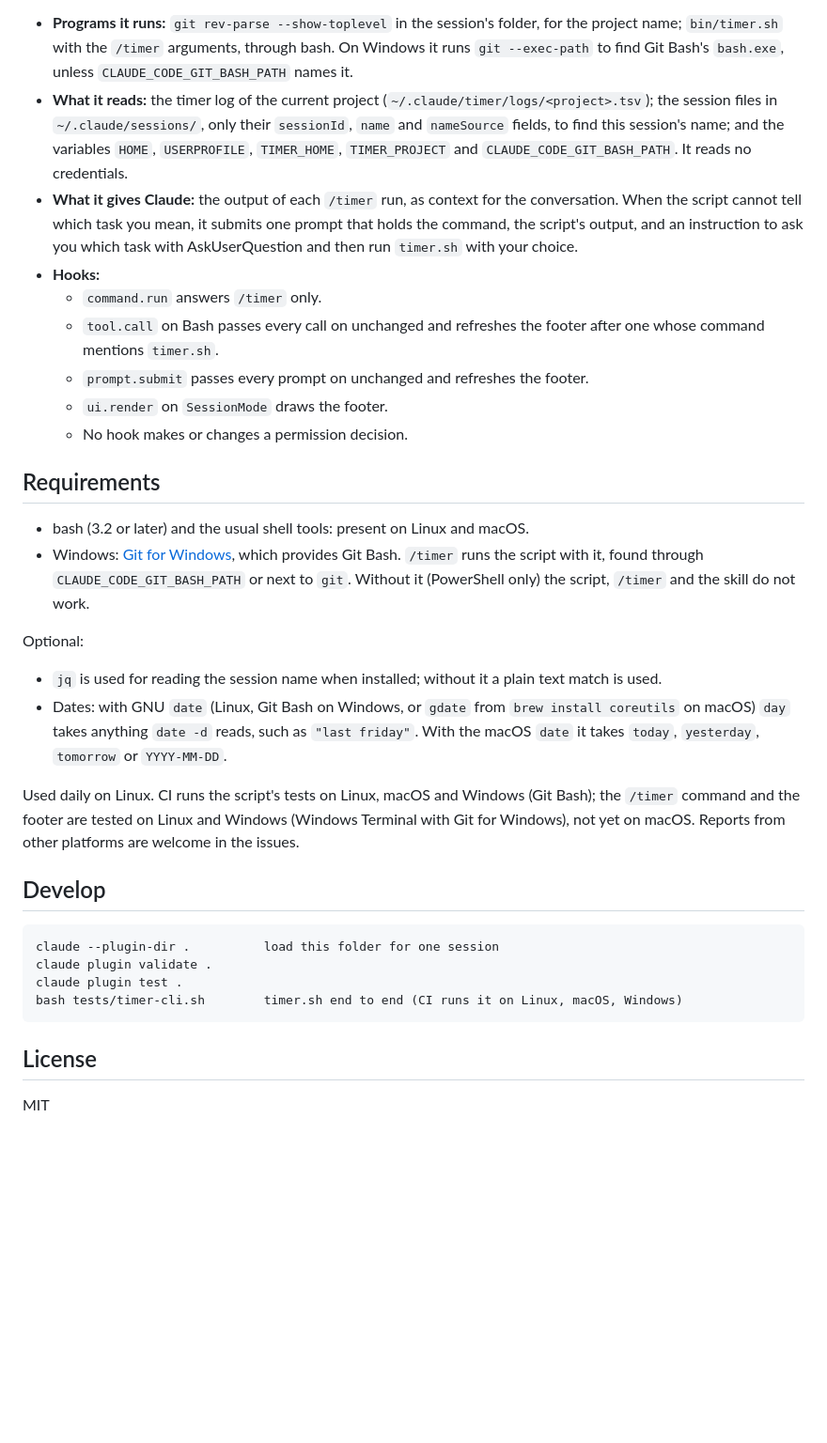
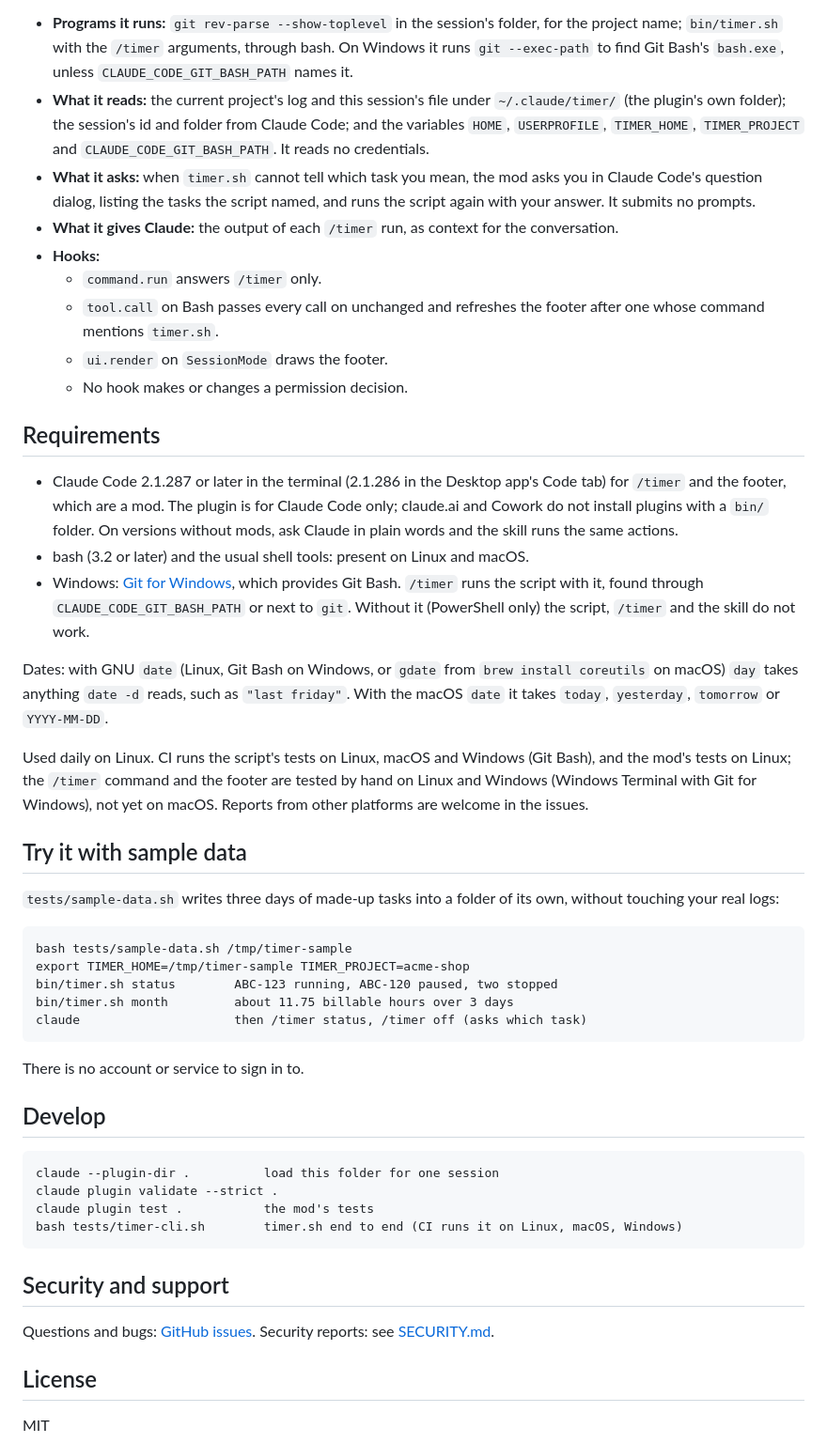
Before and after one commit to jfeid/claude-timer, a Markdown page: README.md, the part around one of its changes. Shown at 94% size. GitHub-like rendering; blank space fills up the shorter version.

````diff
--- a/README.md
+++ b/README.md
@@ -112,55 +116,74 @@ nothing over the network. In detail:
   folder, for the project name; `bin/timer.sh` with the `/timer` arguments,
   through bash. On Windows it runs `git --exec-path` to find Git Bash's
   `bash.exe`, unless `CLAUDE_CODE_GIT_BASH_PATH` names it.
-- **What it reads:** the timer log of the current project
-  (`~/.claude/timer/logs/<project>.tsv`); the session files in
-  `~/.claude/sessions/`, only their `sessionId`, `name` and `nameSource`
-  fields, to find this session's name; and the variables `HOME`,
-  `USERPROFILE`, `TIMER_HOME`, `TIMER_PROJECT` and
-  `CLAUDE_CODE_GIT_BASH_PATH`. It reads no credentials.
+- **What it reads:** the current project's log and this session's file under
+  `~/.claude/timer/` (the plugin's own folder); the session's id and folder
+  from Claude Code; and the variables `HOME`, `USERPROFILE`, `TIMER_HOME`,
+  `TIMER_PROJECT` and `CLAUDE_CODE_GIT_BASH_PATH`. It reads no credentials.
+- **What it asks:** when `timer.sh` cannot tell which task you mean, the mod
+  asks you in Claude Code's question dialog, listing the tasks the script
+  named, and runs the script again with your answer. It submits no prompts.
 - **What it gives Claude:** the output of each `/timer` run, as context for
-  the conversation. When the script cannot tell which task you mean, it
-  submits one prompt that holds the command, the script's output, and an
-  instruction to ask you which task with AskUserQuestion and then run
-  `timer.sh` with your choice.
+  the conversation.
 - **Hooks:**
   - `command.run` answers `/timer` only.
   - `tool.call` on Bash passes every call on unchanged and refreshes the footer
     after one whose command mentions `timer.sh`.
-  - `prompt.submit` passes every prompt on unchanged and refreshes the footer.
   - `ui.render` on `SessionMode` draws the footer.
   - No hook makes or changes a permission decision.
 
 ## Requirements
 
+- Claude Code 2.1.287 or later in the terminal (2.1.286 in the Desktop app's
+  Code tab) for `/timer` and the footer, which are a mod. The plugin is for
+  Claude Code only; claude.ai and Cowork do not install plugins with a
+  `bin/` folder. On versions without mods, ask Claude in plain words and the
+  skill runs the same actions.
 - bash (3.2 or later) and the usual shell tools: present on Linux and macOS.
 - Windows: [Git for Windows](https://gitforwindows.org/), which provides Git
   Bash. `/timer` runs the script with it, found through
   `CLAUDE_CODE_GIT_BASH_PATH` or next to `git`. Without it (PowerShell only)
   the script, `/timer` and the skill do not work.
 
-Optional:
-
-- `jq` is used for reading the session name when installed; without it a
-  plain text match is used.
-- Dates: with GNU `date` (Linux, Git Bash on Windows, or `gdate` from
-  `brew install coreutils` on macOS) `day` takes anything `date -d` reads,
-  such as `"last friday"`. With the macOS `date` it takes `today`,
-  `yesterday`, `tomorrow` or `YYYY-MM-DD`.
+Dates: with GNU `date` (Linux, Git Bash on Windows, or `gdate` from
+`brew install coreutils` on macOS) `day` takes anything `date -d` reads, such
+as `"last friday"`. With the macOS `date` it takes `today`, `yesterday`,
+`tomorrow` or `YYYY-MM-DD`.
 
 Used daily on Linux. CI runs the script's tests on Linux, macOS and Windows
-(Git Bash); the `/timer` command and the footer are tested on Linux and
-Windows (Windows Terminal with Git for Windows), not yet on macOS. Reports
-from other platforms are welcome in the issues.
+(Git Bash), and the mod's tests on Linux; the `/timer` command and the footer
+are tested by hand on Linux and Windows (Windows Terminal with Git for
+Windows), not yet on macOS. Reports from other platforms are welcome in the
+issues.
+
+## Try it with sample data
+
+`tests/sample-data.sh` writes three days of made-up tasks into a folder of
+its own, without touching your real logs:
+
+```
+bash tests/sample-data.sh /tmp/timer-sample
+export TIMER_HOME=/tmp/timer-sample TIMER_PROJECT=acme-shop
+bin/timer.sh status        ABC-123 running, ABC-120 paused, two stopped
+bin/timer.sh month         about 11.75 billable hours over 3 days
+claude                     then /timer status, /timer off (asks which task)
+```
+
+There is no account or service to sign in to.
 
 ## Develop
 
 ```
 claude --plugin-dir .          load this folder for one session
-claude plugin validate .
-claude plugin test .
+claude plugin validate --strict .
+claude plugin test .           the mod's tests
 bash tests/timer-cli.sh        timer.sh end to end (CI runs it on Linux, macOS, Windows)
 ```
+
+## Security and support
+
+Questions and bugs: [GitHub issues](https://github.com/jfeid/claude-timer/issues).
+Security reports: see [SECURITY.md](SECURITY.md).
 
 ## License
 
````
Also changed, not shown: other parts of README.md (+34 -30 lines), PRIVACY.md (added, +49 -0 lines), SECURITY.md (added, +20 -0 lines), skills/work-timer/SKILL.md (+12 -9 lines), docs/ask.png (added), docs/footer.png, docs/session.png, 9 other files.
